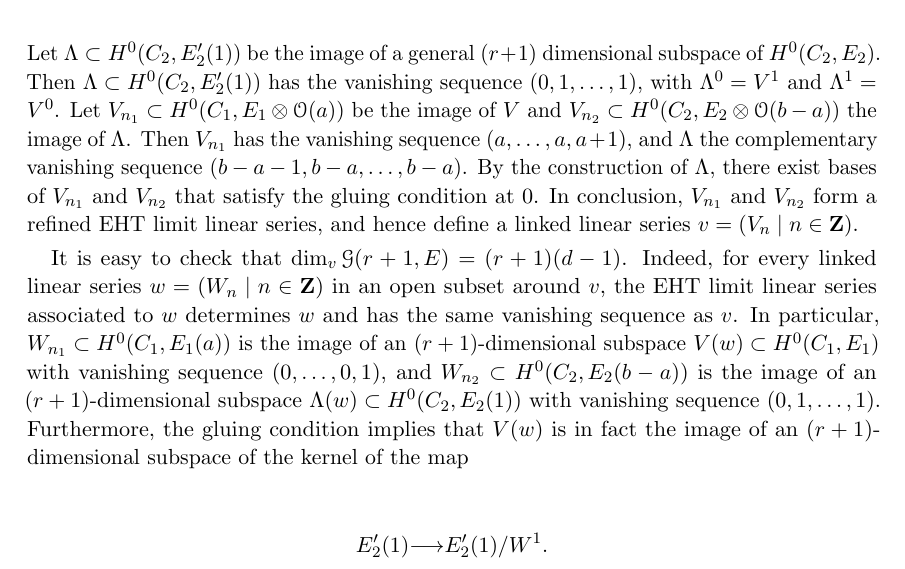
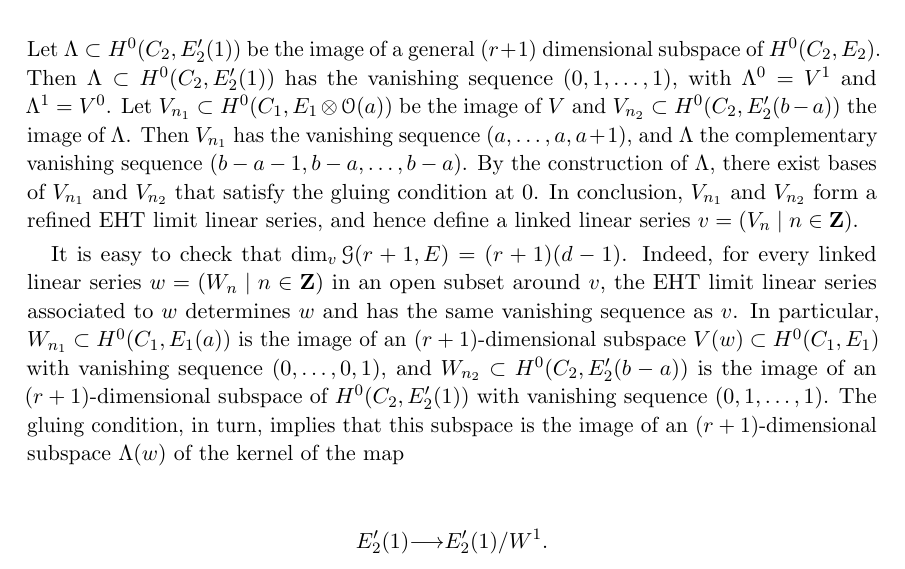
Before and after one commit to deopurkar/ProjectionAndRamification, a LaTeX paper (ProjectionandRamificationEDIT.tex): part of page 39 of 49, cut so that both start at the same text. Compiled offline with pdfLaTeX.

Commit message:
Fixed typos.

```diff
--- a/ProjectionandRamificationEDIT.tex
+++ b/ProjectionandRamificationEDIT.tex
@@ -1873,15 +1873,15 @@ We now have all the tools to prove \autoref{thm:rationalnormalscrolls}.
   \[ 0 \to E_2 \to E_2'(1) \to E'_2(1)|_0 / V^1 \to 0.\]
   Let $\Lambda \subset H^0(C_2, E_2'(1))$ be the image of a general $(r+1)$ dimensional subspace of $H^0(C_2, E_2)$.
   Then $\Lambda \subset H^0(C_2, E_2'(1))$ has the vanishing sequence $(0, 1, \dots, 1)$, with $\Lambda^0 = V^1$ and $\Lambda^1 = V^0$.
-  Let $V_{n_1} \subset H^0(C_1, E_1 \otimes \O(a))$ be the image of $V$ and $V_{n_2} \subset H^0(C_2,E_2 \otimes \O(b-a))$ the image of $\Lambda$.
+  Let $V_{n_1} \subset H^0(C_1, E_1 \otimes \O(a))$ be the image of $V$ and $V_{n_2} \subset H^0(C_2,E'_2(b-a))$ the image of $\Lambda$.
   Then $V_{n_1}$ has the vanishing sequence $(a, \dots, a, a+1)$, and $\Lambda$ the complementary vanishing sequence $(b-a-1, b-a, \dots, b-a)$.
   By the construction of $\Lambda$, there exist bases of $V_{n_1}$ and $V_{n_2}$ that satisfy the gluing condition at $0$.
   In conclusion, $V_{n_1}$ and $V_{n_2}$ form a refined EHT limit linear series, and hence define a linked linear series $v = (V_n \mid n \in \Z)$.
 
   It is easy to check that $\dim_v \mathcal G(r+1, E) = (r+1)(d-1)$.
   Indeed, for every linked linear series $w = (W_n \mid n \in \Z)$ in an open subset around $v$, the EHT limit linear series associated to $w$ determines $w$ and has the same vanishing sequence as $v$.
-  In particular, $W_{n_1} \subset H^0(C_1, E_1(a))$ is the image of an $(r+1)$-dimensional subspace $V(w) \subset H^0(C_1, E_1)$ with vanishing sequence $(0, \dots, 0, 1)$, and $W_{n_2} \subset H^0(C_2, E_2(b-a))$ is the image of an $(r+1)$-dimensional subspace $\Lambda(w) \subset H^0(C_2, E_2(1))$ with vanishing sequence $(0,1,\dots,1)$.
-  Furthermore, the gluing condition implies that $V(w)$ is in fact the image of an $(r+1)$-dimensional subspace of the kernel of the map
+  In particular, $W_{n_1} \subset H^0(C_1, E_1(a))$ is the image of an $(r+1)$-dimensional subspace $V(w) \subset H^0(C_1, E_1)$ with vanishing sequence $(0, \dots, 0, 1)$, and $W_{n_2} \subset H^0(C_2, E_2'(b-a))$ is the image of an $(r+1)$-dimensional subspace of $H^0(C_2, E'_2(1))$ with vanishing sequence $(0,1,\dots,1)$.
+  The gluing condition, in turn, implies that this subspace is the image of an $(r+1)$-dimensional subspace $\Lambda(w)$ of the kernel of the map
   \[ E_2'(1) \to E_2'(1)/W^1.\]
   By the genericity of $V$, the isomorphism type of the kernel of this map is constant around $v$; that is, the kernel is isomorphic to $E_2$.
   So, a dimension count for $\mathcal G(r+1, E)$ around $v$ gives
```
